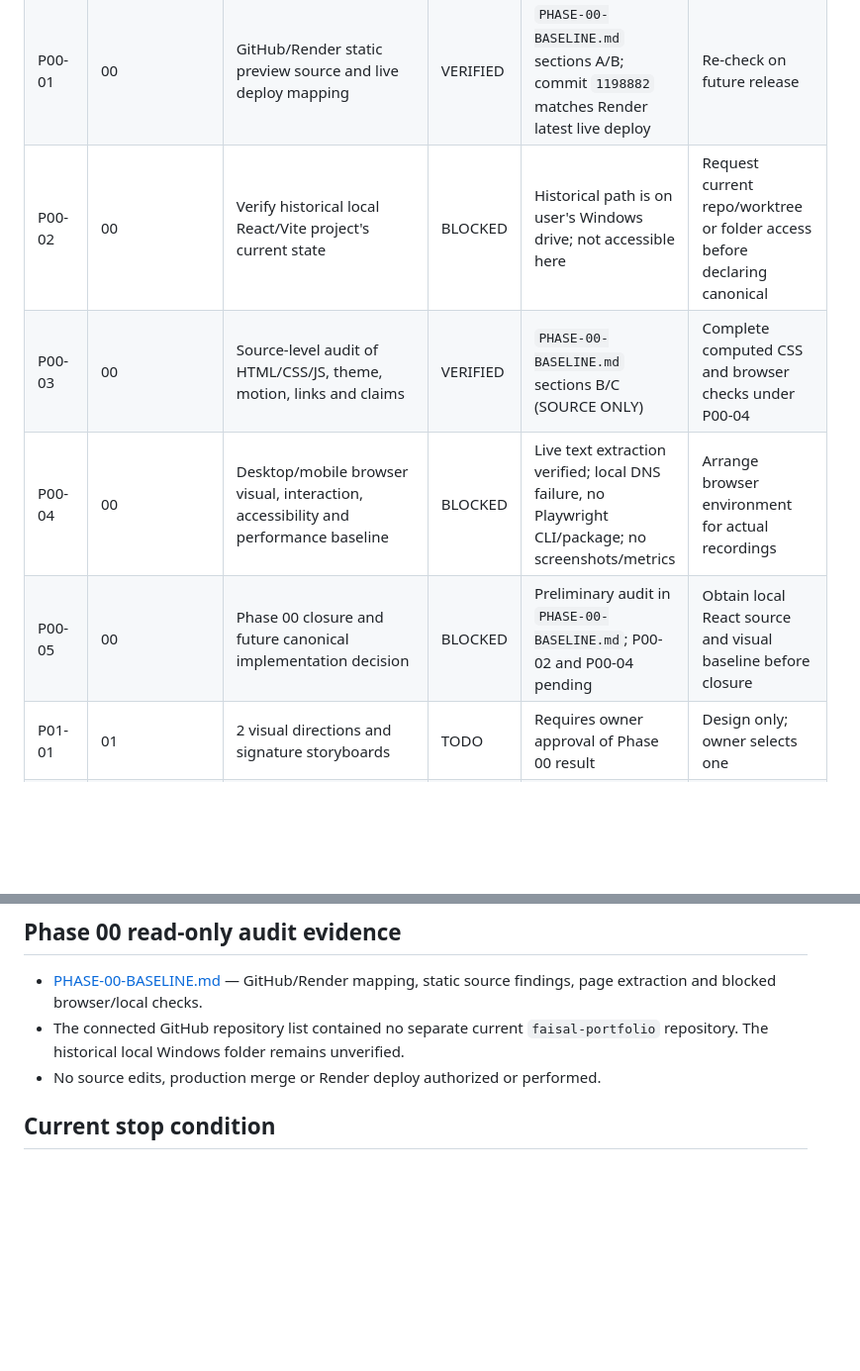
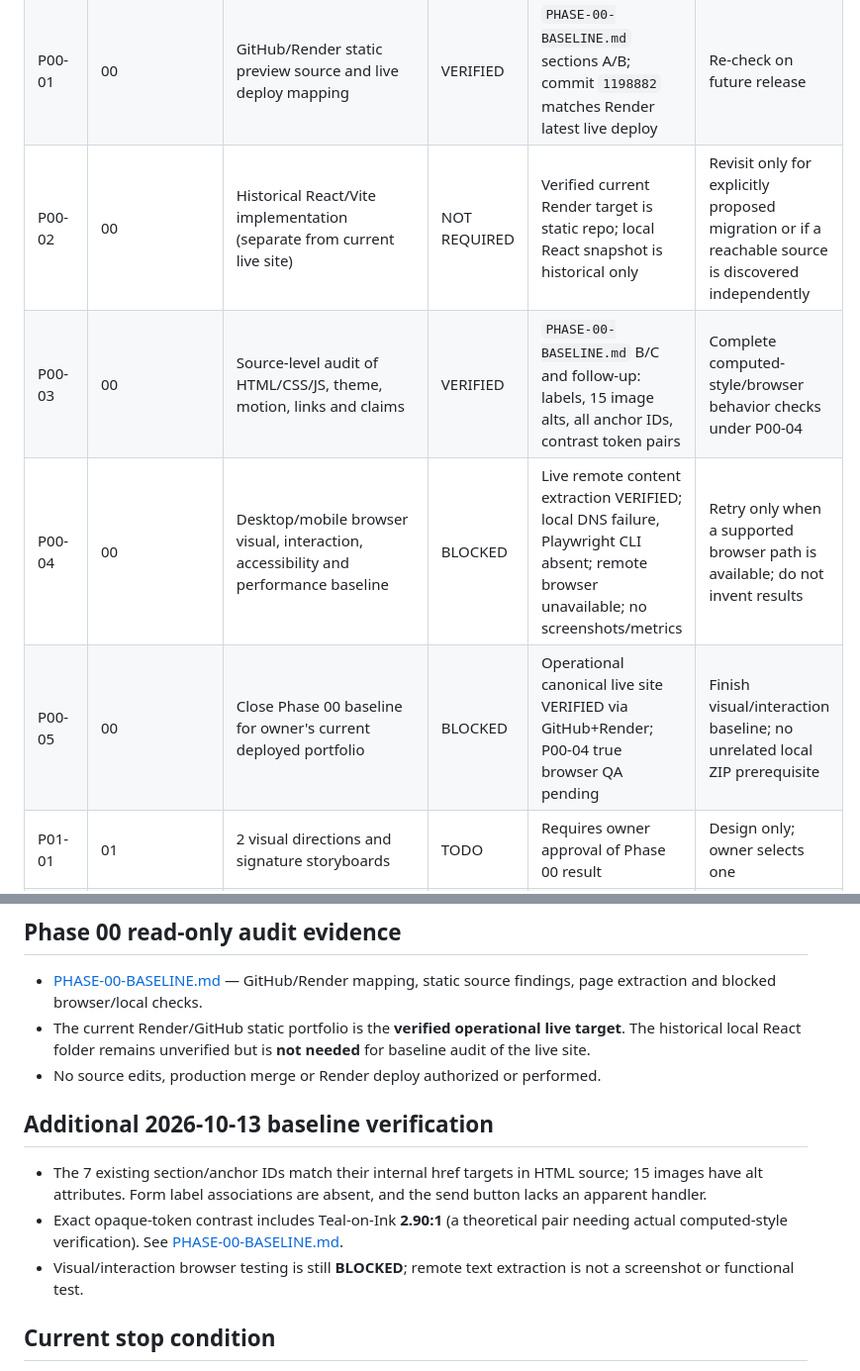
Before and after one commit to faisalkader45trash-netizen/faisal-kader-portfolio-preview, a Markdown page: docs/portfolio-motion/PHASE-TRACKER.md, 2 parts joined by grey strips. Shown at 99% size. Rendered like a GitHub page; blank space fills up the shorter version.

Commit message:
docs(portfolio-motion): advance verified Phase 00 findings without production edits

```diff
--- a/docs/portfolio-motion/PHASE-TRACKER.md
+++ b/docs/portfolio-motion/PHASE-TRACKER.md
@@ -17,10 +17,10 @@
 | --- | --- | --- | --- | --- | --- |
 | DOC-01 | Documentation | Plan, research, tracker and decisions saved and read back on docs-only branch | VERIFIED | GitHub readback of four files; main-vs-branch diff contains docs only | Keep docs branch isolated; no merge |
 | P00-01 | 00 | GitHub/Render static preview source and live deploy mapping | VERIFIED | `PHASE-00-BASELINE.md` sections A/B; commit `1198882` matches Render latest live deploy | Re-check on future release |
-| P00-02 | 00 | Verify historical local React/Vite project's current state | BLOCKED | Historical path is on user's Windows drive; not accessible here | Request current repo/worktree or folder access before declaring canonical |
-| P00-03 | 00 | Source-level audit of HTML/CSS/JS, theme, motion, links and claims | VERIFIED | `PHASE-00-BASELINE.md` sections B/C (SOURCE ONLY) | Complete computed CSS and browser checks under P00-04 |
-| P00-04 | 00 | Desktop/mobile browser visual, interaction, accessibility and performance baseline | BLOCKED | Live text extraction verified; local DNS failure, no Playwright CLI/package; no screenshots/metrics | Arrange browser environment for actual recordings |
-| P00-05 | 00 | Phase 00 closure and future canonical implementation decision | BLOCKED | Preliminary audit in `PHASE-00-BASELINE.md`; P00-02 and P00-04 pending | Obtain local React source and visual baseline before closure |
+| P00-02 | 00 | Historical React/Vite implementation (separate from current live site) | NOT REQUIRED | Verified current Render target is static repo; local React snapshot is historical only | Revisit only for explicitly proposed migration or if a reachable source is discovered independently |
+| P00-03 | 00 | Source-level audit of HTML/CSS/JS, theme, motion, links and claims | VERIFIED | `PHASE-00-BASELINE.md` B/C and follow-up: labels, 15 image alts, all anchor IDs, contrast token pairs | Complete computed-style/browser behavior checks under P00-04 |
+| P00-04 | 00 | Desktop/mobile browser visual, interaction, accessibility and performance baseline | BLOCKED | Live remote content extraction VERIFIED; local DNS failure, Playwright CLI absent; remote browser unavailable; no screenshots/metrics | Retry only when a supported browser path is available; do not invent results |
+| P00-05 | 00 | Close Phase 00 baseline for owner's current deployed portfolio | BLOCKED | Operational canonical live site VERIFIED via GitHub+Render; P00-04 true browser QA pending | Finish visual/interaction baseline; no unrelated local ZIP prerequisite |
 | P01-01 | 01 | 2 visual directions and signature storyboards | TODO | Requires owner approval of Phase 00 result | Design only; owner selects one |
 | P02-01 | 02 | Theme/CSS consolidation and accessible light-first palette | TODO | Approved Phase 01 | Small isolated implementation + regression QA |
 | P03-01 | 03 | Signature interactive Hero concept | TODO | Approved theme/hero storyboard | Accessible motion prototype and measure |
@@ -36,8 +36,14 @@ Update the row **after** observing real evidence. For completed tasks, link the
 ## Phase 00 read-only audit evidence
 
 - [PHASE-00-BASELINE.md](./PHASE-00-BASELINE.md) — GitHub/Render mapping, static source findings, page extraction and blocked browser/local checks.
-- The connected GitHub repository list contained no separate current `faisal-portfolio` repository. The historical local Windows folder remains unverified.
+- The current Render/GitHub static portfolio is the **verified operational live target**. The historical local React folder remains unverified but is **not needed** for baseline audit of the live site.
 - No source edits, production merge or Render deploy authorized or performed.
+
+## Additional 2026-10-13 baseline verification
+
+- The 7 existing section/anchor IDs match their internal href targets in HTML source; 15 images have alt attributes. Form label associations are absent, and the send button lacks an apparent handler.
+- Exact opaque-token contrast includes Teal-on-Ink **2.90:1** (a theoretical pair needing actual computed-style verification). See [PHASE-00-BASELINE.md](./PHASE-00-BASELINE.md).
+- Visual/interaction browser testing is still **BLOCKED**; remote text extraction is not a screenshot or functional test.
 
 ## Current stop condition
 
```
